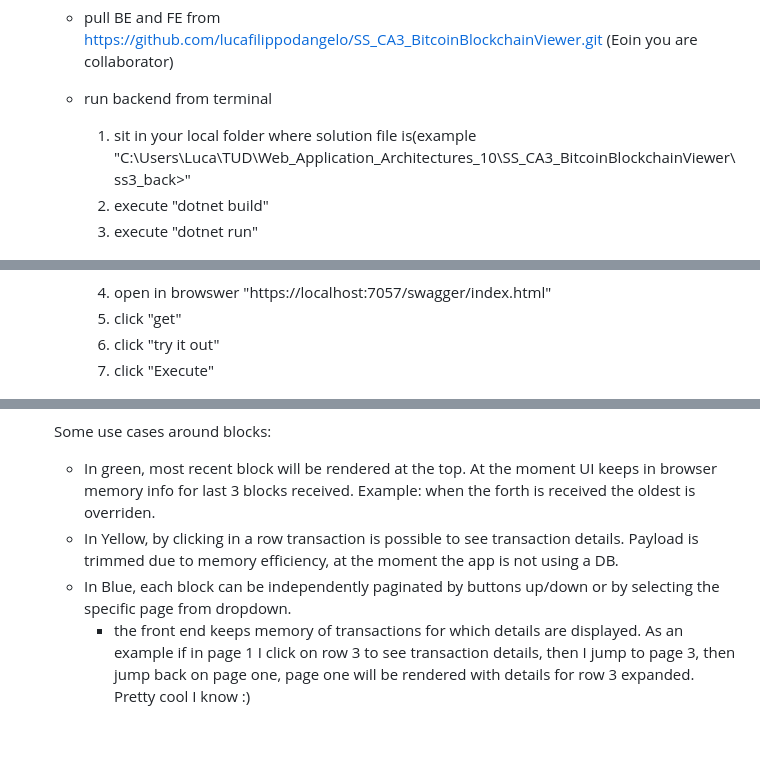
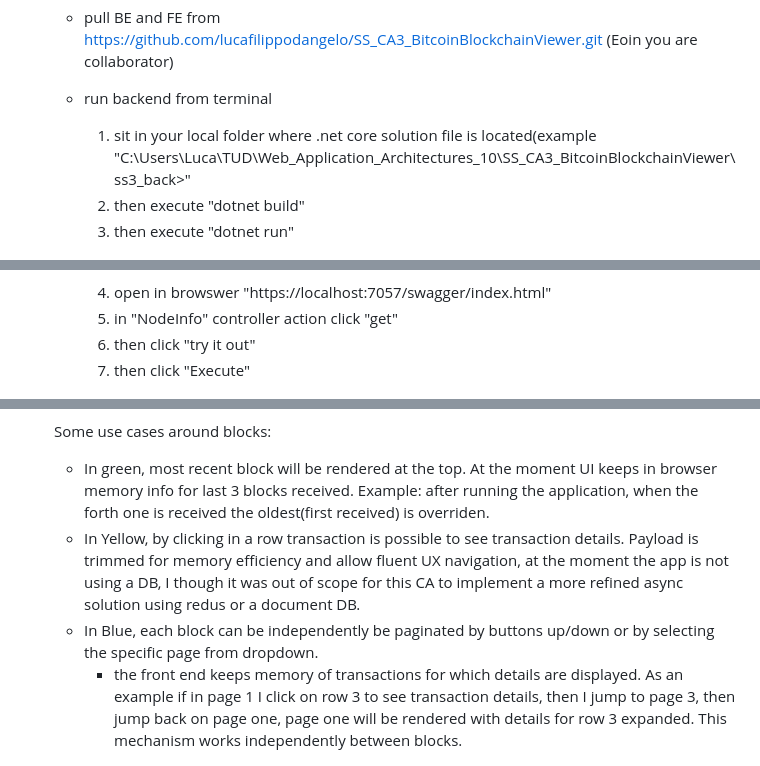
Before and after one commit to lucafilippodangelo/SS_CA3_BitcoinBlockchainViewer, a Markdown page: README.md, 3 parts joined by grey strips. Rendered like a GitHub page; blank space fills up the shorter version.

Commit message:
README final touches

```diff
--- a/README.md
+++ b/README.md
@@ -48,16 +48,16 @@
 
     - pull BE and FE from https://github.com/lucafilippodangelo/SS_CA3_BitcoinBlockchainViewer.git (Eoin you are collaborator)
     - run backend from terminal
-      1. sit in your local folder where solution file is(example "C:\Users\Luca\TUD\Web_Application_Architectures_10\SS_CA3_BitcoinBlockchainViewer\ss3_back>"
-      2. execute "dotnet build"
-      3. execute "dotnet run"
+      1. sit in your local folder where .net core solution file is located(example "C:\Users\Luca\TUD\Web_Application_Architectures_10\SS_CA3_BitcoinBlockchainViewer\ss3_back>"
+      2. then execute "dotnet build"
+      3. then execute "dotnet run"
 
       ![Flow](ReadmeImages/BE_001.png)
 
       4. open in browswer "https://localhost:7057/swagger/index.html"
-      5. click "get"
-      6. click "try it out"
-      7. click "Execute"
+      5. in "NodeInfo" controller action click "get"
+      6. then click "try it out"
+      7. then click "Execute"
 
       ![Flow](ReadmeImages/FE_002.png)
 
@@ -92,10 +92,10 @@
     ![Flow](ReadmeImages/UI_006.png)
 
     Some use cases around blocks:
-    - In green, most recent block will be rendered at the top. At the moment UI keeps in browser memory info for last 3 blocks received. Example: when the forth is received the oldest is overriden.
-    - In Yellow, by clicking in a row transaction is possible to see transaction details. Payload is trimmed due to memory efficiency, at the moment the app is not using a DB.
-    - In Blue, each block can be independently paginated by buttons up/down or by selecting the specific page from dropdown.
-        - the front end keeps memory of transactions for which details are displayed. As an example if in page 1 I click on row 3 to see transaction details, then I jump to page 3, then jump back on page one, page one will be rendered with details for row 3 expanded. Pretty cool I know :)
+    - In green, most recent block will be rendered at the top. At the moment UI keeps in browser memory info for last 3 blocks received. Example: after running the application, when the forth one is received the oldest(first received) is overriden.
+    - In Yellow, by clicking in a row transaction is possible to see transaction details. Payload is trimmed for memory efficiency and allow fluent UX navigation, at the moment the app is not using a DB, I though it was out of scope for this CA to implement a more refined async solution using redus or a document DB.
+    - In Blue, each block can be independently be paginated by buttons up/down or by selecting the specific page from dropdown.
+        - the front end keeps memory of transactions for which details are displayed. As an example if in page 1 I click on row 3 to see transaction details, then I jump to page 3, then jump back on page one, page one will be rendered with details for row 3 expanded. This mechanism works independently between blocks.
 
     ![Flow](ReadmeImages/UI_007.png)
 
```
Also changed, not shown: other parts of README.md (+2 -2 lines).
